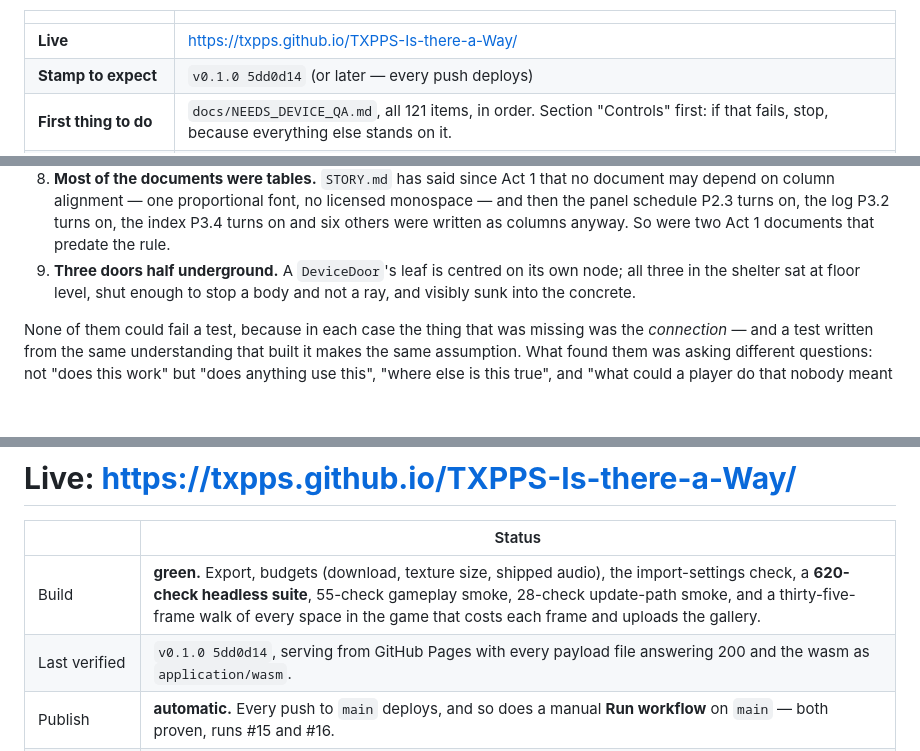
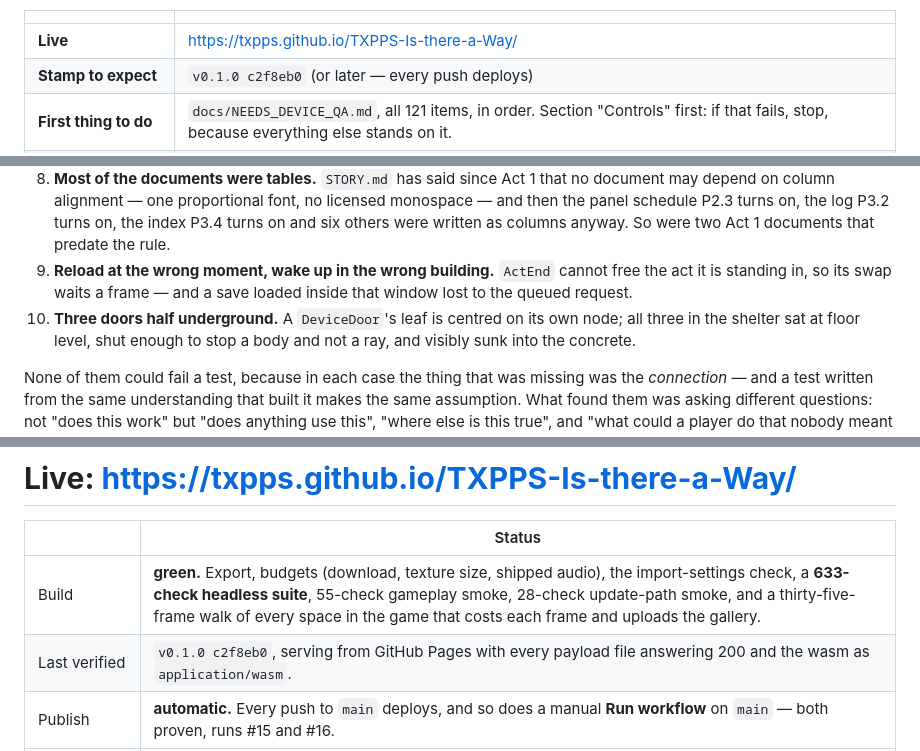
Before and after one commit to TXPPS/TXPPS-Is-there-a-Way, a Markdown page: docs/PROGRESS.md, 3 parts joined by grey strips. GitHub-like rendering; blank space fills up the shorter version.

Commit message:
Record the verified deploy: v0.1.0 c2f8eb0, 633 checks

```diff
--- a/docs/PROGRESS.md
+++ b/docs/PROGRESS.md
@@ -35,7 +35,7 @@ than anything else that could be built on top of this.**
 | | |
 |---|---|
 | **Live** | <https://txpps.github.io/TXPPS-Is-there-a-Way/> |
-| **Stamp to expect** | `v0.1.0 5dd0d14` (or later — every push deploys) |
+| **Stamp to expect** | `v0.1.0 c2f8eb0` (or later — every push deploys) |
 | **First thing to do** | `docs/NEEDS_DEVICE_QA.md`, all 121 items, in order. Section "Controls" first: if that fails, stop, because everything else stands on it. |
 | **Blocked on a human** | Everything unverifiable. Nothing is blocked on a decision. |
 | **If you only do one thing** | Play it, once, on the phone, to an ending. Every number in this file is a number I checked; not one of them is an opinion about whether it is any good. |
@@ -157,7 +157,10 @@ had been green in CI the whole time:
    licensed monospace — and then the panel schedule P2.3 turns on, the log P3.2
    turns on, the index P3.4 turns on and six others were written as columns
    anyway. So were two Act 1 documents that predate the rule.
-9. **Three doors half underground.** A `DeviceDoor`'s leaf is centred on its own
+9. **Reload at the wrong moment, wake up in the wrong building.** `ActEnd`
+   cannot free the act it is standing in, so its swap waits a frame — and a
+   save loaded inside that window lost to the queued request.
+10. **Three doors half underground.** A `DeviceDoor`'s leaf is centred on its own
    node; all three in the shelter sat at floor level, shut enough to stop a body
    and not a ray, and visibly sunk into the concrete.
 
@@ -196,8 +199,8 @@ bench unit first, then the piers.
 
 | | Status |
 |---|---|
-| Build | **green.** Export, budgets (download, texture size, shipped audio), the import-settings check, a **620-check headless suite**, 55-check gameplay smoke, 28-check update-path smoke, and a thirty-five-frame walk of every space in the game that costs each frame and uploads the gallery. |
-| Last verified | `v0.1.0 5dd0d14`, serving from GitHub Pages with every payload file answering 200 and the wasm as `application/wasm`. |
+| Build | **green.** Export, budgets (download, texture size, shipped audio), the import-settings check, a **633-check headless suite**, 55-check gameplay smoke, 28-check update-path smoke, and a thirty-five-frame walk of every space in the game that costs each frame and uploads the gallery. |
+| Last verified | `v0.1.0 c2f8eb0`, serving from GitHub Pages with every payload file answering 200 and the wasm as `application/wasm`. |
 | Publish | **automatic.** Every push to `main` deploys, and so does a manual **Run workflow** on `main` — both proven, runs #15 and #16. |
 | Verified | the `verify` job fetches the live URL after every deploy and fails the build unless it serves *this* commit with every payload file answering 200 and the wasm as `application/wasm`. |
 | Cloudflare Pages | still no credentials; that job skips. Optional — it buys `web/_headers` and nothing else. See `DEPLOY.md`. |
```
